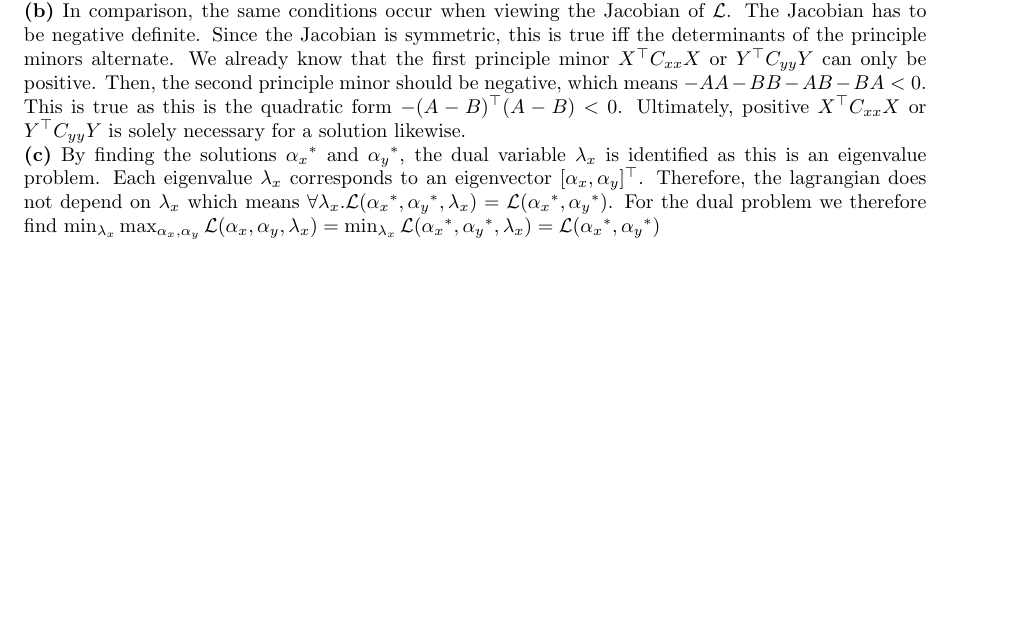
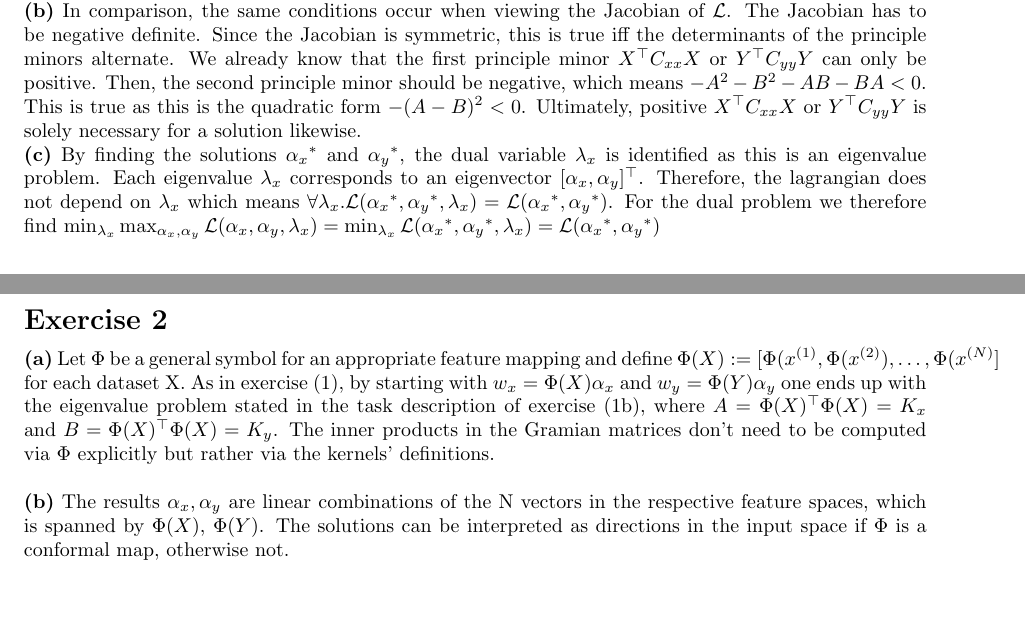
Before and after one commit to HeavyPanda/ml2, a LaTeX document (TeX/document.tex): part of the page before the commit and two parts of pages 1 and 2 of 2 after it, the two joined at a grey line, cut so that both start at the same text, the shorter picture padded with empty space. Compiled offline with pdfLaTeX.

Commit message:
exercise 2

```diff
--- a/TeX/document.tex
+++ b/TeX/document.tex
@@ -223,8 +223,8 @@ the determinants of the principle minors alternate.
 We already know that the
 first principle minor $\Xt\Cxx X$ or $\Yt\Cyy Y$ can only be positive.
 Then, the second principle minor
-should be negative, which means $-AA-BB-AB-BA<0$.
-This is true as this is the quadratic form $-(A-B)^\top (A-B)<0$.
+should be negative, which means $-A^2-B^2-AB-BA<0$.
+This is true as this is the quadratic form $-(A-B)^2<0$.
 Ultimately, positive
 $\Xt\Cxx X$ or $\Yt\Cyy Y$ is solely necessary for a solution likewise.\\
 \textbf{(c)} By finding the solutions $\ax^*$ and $\ay^*$, the dual variable $\lx$
@@ -238,4 +238,20 @@ $
 = \min_\lx \lag(\ax^*,\ay^*,\lx)
 = \lag(\ax^*,\ay^*)
 $
+\newpage
+\extitle{Exercise 2}
+\textbf{(a)} Let $\Phi$ be a general symbol for an appropriate feature mapping and
+define $\Phi(X) := [\Phi(x^{(1)}, \Phi(x^{(2)}), \ldots, \Phi(x^{(N)}]$ for each
+dataset X. As in exercise (1), by starting with $w_x = \Phi(X)\ax$ and
+$w_y = \Phi(Y)\ay$ one ends up with the eigenvalue problem stated in the task
+description of exercise (1b), where $A = \Phi(X)^\top \Phi(X) = K_x$ and
+$B = \Phi(X)^\top \Phi(X) = K_y$. The inner products in the Gramian matrices
+don't need to be computed via $\Phi$ explicitly but rather via the kernels'
+definitions. \\
+\\
+\textbf{(b)}
+The results $\ax, \ay$ are linear combinations of the N vectors in the respective
+feature spaces, which is spanned by $\Phi(X)$, $\Phi(Y)$. The solutions can be interpreted as directions in the input space
+if $\Phi$ is a conformal map, otherwise not.
+
 \end{document}
```
Also changed, not shown: TeX/document.pdf.
